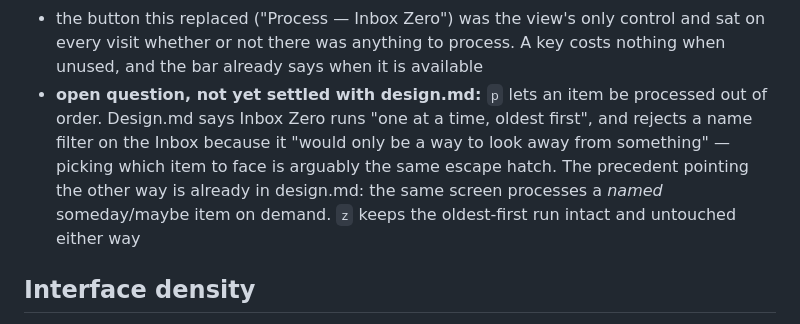
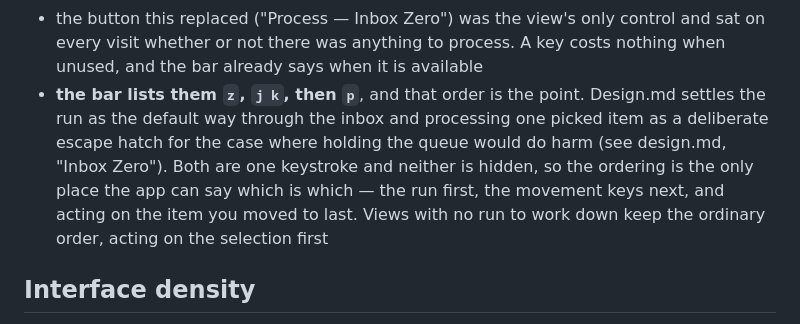
Before and after one commit to mgstr/todoistik, a Markdown page: implementation.md, the part around the change. GitHub-like rendering.

Commit message:
Design: oldest first is the default, not a lock
Settles the open question the previous round raised rather than leaving
the code ahead of the spec.

Inbox Zero stays exactly as specified: one item at a time, oldest first,
because that removes a decision, and the mode exists to make deciding
cheap. What is new is that this is stated as the default rather than as
the only way through. A single item may be processed ahead of the queue.

Records why that is not the name filter this view rejects. A filter hides
items, and what it hides is what you did not want to look at; picking one
item hides nothing, and the rest of the inbox is still there, still
oldest first, still to be emptied. The case it exists for is the one
where holding the queue does harm — something has to be decided now, and
working down to it means making every decision before it in a hurry. A
rushed decision about the wrong thing is worse than one item taken out of
order, and the point of the mode is that each decision is made properly,
once.

Neither is hidden behind the other, so the interface carries the
precedence instead: implementation.md records the bar ordering that says
which is the default.

Co-Authored-By: Claude Opus 5 (1M context) <noreply@anthropic.com>
Claude-Session: https://claude.ai/code/session_01WHYZTgMchVgZusLYDGoX9u

```diff
--- a/implementation.md
+++ b/implementation.md
@@ -109,13 +109,14 @@ they apply.
 - the button this replaced ("Process — Inbox Zero") was the view's only control
   and sat on every visit whether or not there was anything to process. A key
   costs nothing when unused, and the bar already says when it is available
-- **open question, not yet settled with design.md:** `p` lets an item be
-  processed out of order. Design.md says Inbox Zero runs "one at a time, oldest
-  first", and rejects a name filter on the Inbox because it "would only be a way
-  to look away from something" — picking which item to face is arguably the same
-  escape hatch. The precedent pointing the other way is already in design.md:
-  the same screen processes a *named* someday/maybe item on demand. `z` keeps
-  the oldest-first run intact and untouched either way
+- **the bar lists them `z`, `j k`, then `p`**, and that order is the point.
+  Design.md settles the run as the default way through the inbox and processing
+  one picked item as a deliberate escape hatch for the case where holding the
+  queue would do harm (see design.md, "Inbox Zero"). Both are one keystroke and
+  neither is hidden, so the ordering is the only place the app can say which is
+  which — the run first, the movement keys next, and acting on the item you
+  moved to last. Views with no run to work down keep the ordinary order, acting
+  on the selection first
 
 ## Interface density
 
```
Also changed, not shown: design.md (+7 -1 lines).
